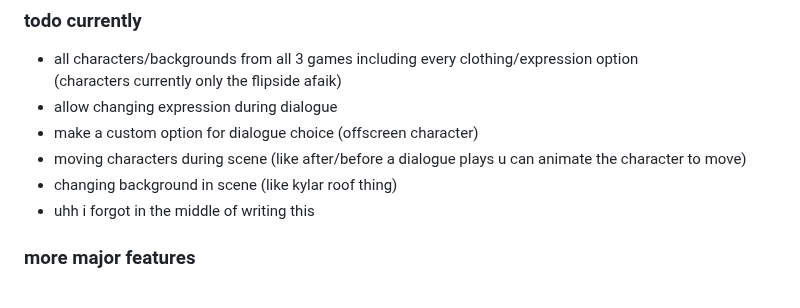
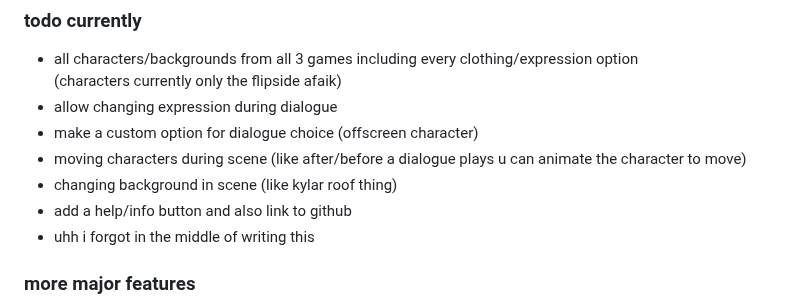
Before and after one commit to tfjoek/class-of-09-scene-generator, a Markdown page: README.md, the part around the change. Drawn GitHub-style.

```diff
--- a/README.md
+++ b/README.md
@@ -46,6 +46,7 @@ if you have any suggestions / bugreports you can just make an issue on legit any
 - make a custom option for dialogue choice (offscreen character)
 - moving characters during scene (like after/before a dialogue plays u can animate the character to move)
 - changing background in scene (like kylar roof thing)
+- add a help/info button and also link to github
 - uhh i forgot in the middle of writing this
 
 
```
